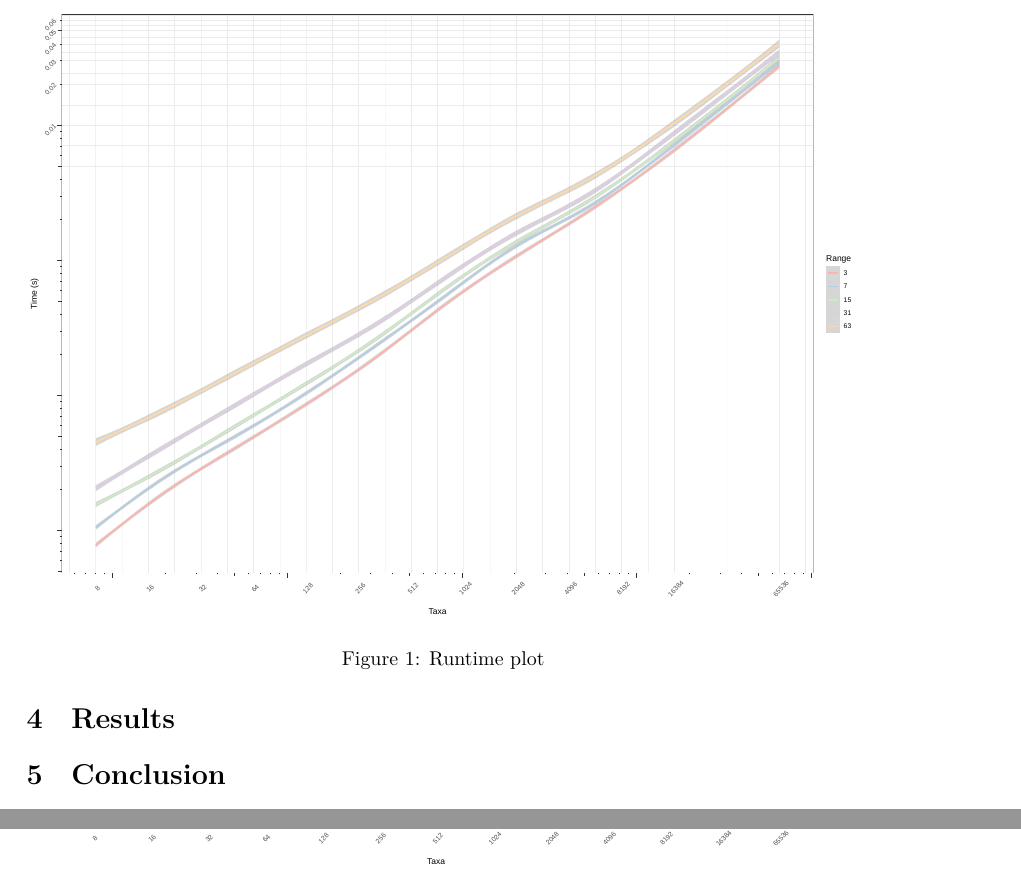
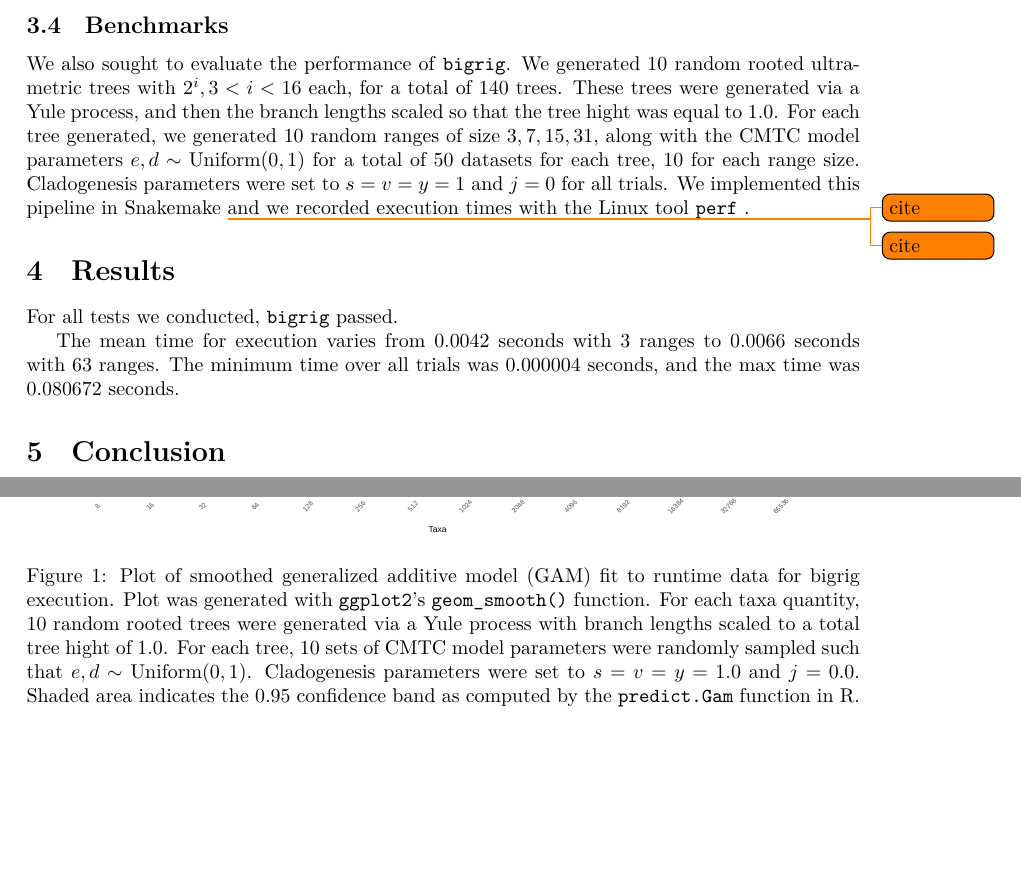
Before and after one commit to computations/bigrig-paper, a LaTeX document (main.tex): two parts of pages 9 and 10 of 12, joined at a grey line, cut at the place of the change, the shorter picture padded with empty space. Compiled offline with XeLaTeX.

Commit message:
update figures, write some results

```diff
--- a/main.tex
+++ b/main.tex
@@ -487,18 +487,36 @@ equivalent.
 
 Finally, we conducted a $\chi^2$ test to ensure that the splitting region is distributed as expected.
 
+\subsection{Benchmarks}
+
+We also sought to evaluate the performance of \bigrig{}.
+We generated 10 random rooted ultrametric trees with $2^i, 3 < i < 16$ each, for a total of 140 trees.
+These trees were generated via a Yule process, and then the branch lengths scaled so that the tree hight was equal to
+1.0.
+For each tree generated, we generated 10 random ranges of size $3, 7, 15, 31$, along with the CMTC model parameters $e,d
+\sim \mathrm{Uniform}(0,1)$ for a total of 50 datasets for each tree, 10 for each range size.
+Cladogenesis parameters were set to $s = v = y = 1$ and $j=0$ for all trials.
+We implemented this pipeline in Snakemake \todo{cite} and we recorded execution times with the Linux tool \texttt{perf}
+\todo{cite}.
+
 \section{Results}
+
+For all tests we conducted, \bigrig{} passed.
+
+The mean time for execution varies from 0.0042 seconds with 3 ranges to 0.0066 seconds with 63 ranges. The minimum time
+over all trials was 0.000004 seconds, and the max time was 0.080672 seconds.
 
 \begin{figure}
     \centering
     \includesvg[width=\linewidth, pretex=\relscale{0.5}]{figs/bigrig.times.linreg.svg}
-    \caption{Runtime plot}\label{fig:runtime-taxa}
-\end{figure}
-
-\begin{figure}
-    \centering
-    \includesvg[width=\linewidth, pretex=\relscale{0.5}]{figs/bigrig.times.boxplot.svg}
-    \caption{Runtime plot}\label{fig:runtime-regions}
+    \caption{Plot of smoothed generalized additive model (GAM) fit to runtime data for bigrig execution.
+      Plot was generated with \texttt{ggplot2}'s \texttt{geom\_smooth()} function.
+      For each taxa quantity, 10 random rooted trees were generated via a Yule process with branch lengths scaled to a total
+      tree hight of 1.0.
+      For each tree, 10 sets of CMTC model parameters were randomly sampled such that $e, d \sim \mathrm{Uniform}(0,1)$.
+      Cladogenesis parameters were set to $s = v = y = 1.0$ and $j = 0.0$.
+      Shaded area indicates the 0.95 confidence band as computed by the \texttt{predict.Gam} function in R.
+    }\label{fig:runtime-taxa}
 \end{figure}
 
 \section{Conclusion}
```
Also changed, not shown: figs/bigrig.times.boxplot.svg, figs/bigrig.times.linreg.svg.
